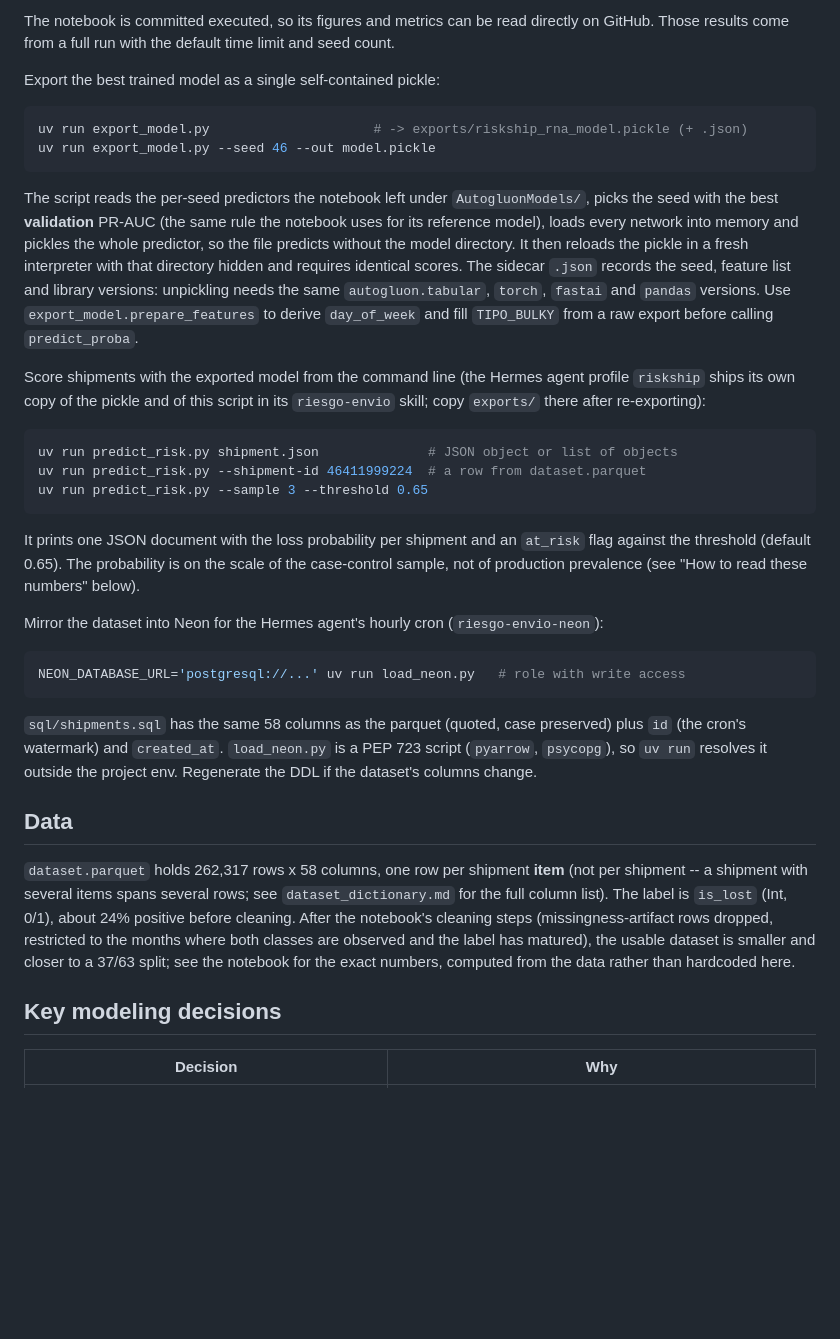
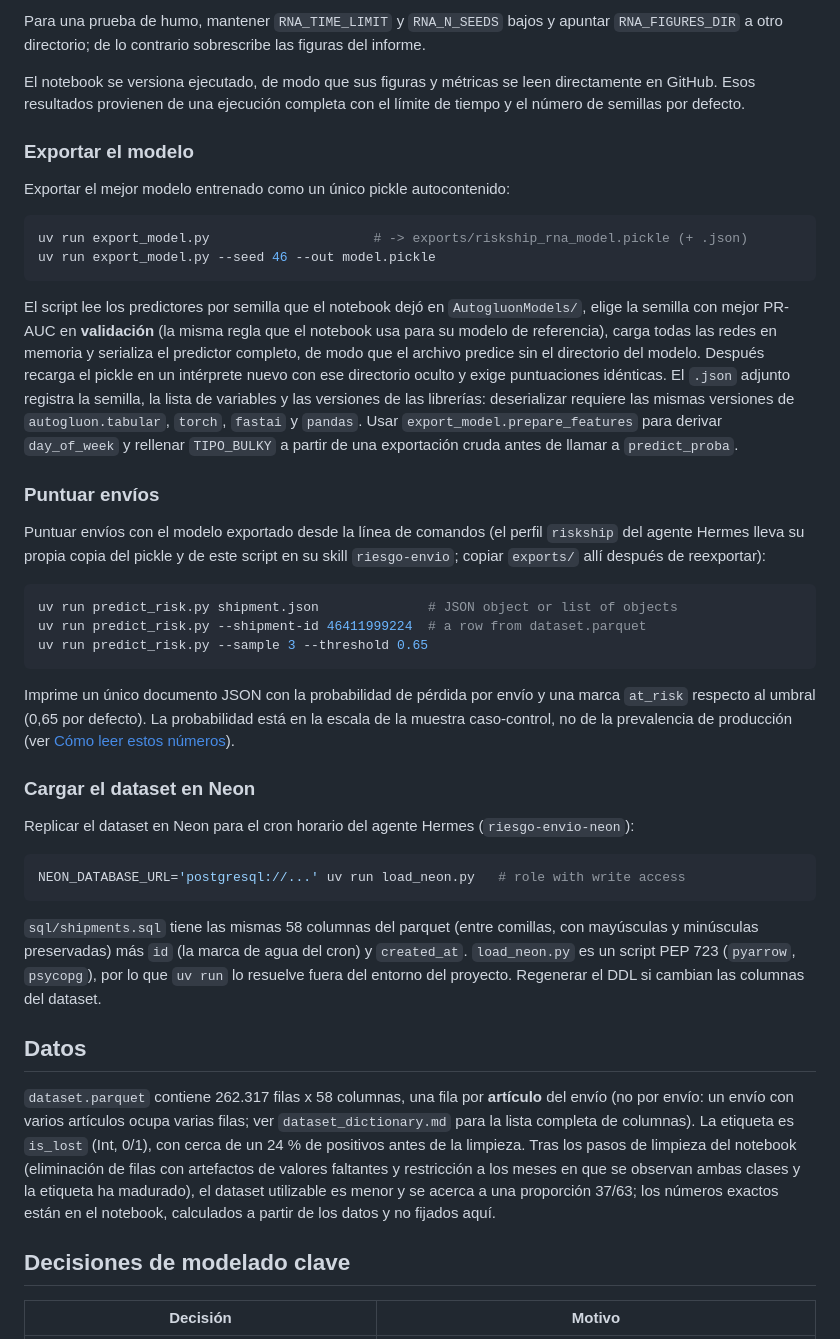
Before and after one commit to aristotekean/riskship-rna, a Markdown page: README.md, the part around one of its changes. GitHub-like rendering; blank space fills up the shorter version.

````diff
--- a/README.md
+++ b/README.md
@@ -63,29 +95,39 @@ figures.
 
-The notebook is committed executed, so its figures and metrics can be read
-directly on GitHub. Those results come from a full run with the default time
-limit and seed count.
+Para una prueba de humo, mantener `RNA_TIME_LIMIT` y `RNA_N_SEEDS` bajos y
+apuntar `RNA_FIGURES_DIR` a otro directorio; de lo contrario sobrescribe las
+figuras del informe.
 
-Export the best trained model as a single self-contained pickle:
+El notebook se versiona ejecutado, de modo que sus figuras y métricas se leen
+directamente en GitHub. Esos resultados provienen de una ejecución completa con
+el límite de tiempo y el número de semillas por defecto.
+
+### Exportar el modelo
+
+Exportar el mejor modelo entrenado como un único pickle autocontenido:
 
 ```bash
 uv run export_model.py                     # -> exports/riskship_rna_model.pickle (+ .json)
 uv run export_model.py --seed 46 --out model.pickle
 ```
 
-The script reads the per-seed predictors the notebook left under
-`AutogluonModels/`, picks the seed with the best **validation** PR-AUC (the same
-rule the notebook uses for its reference model), loads every network into
-memory and pickles the whole predictor, so the file predicts without the
-model directory. It then reloads the pickle in a fresh interpreter with that
-directory hidden and requires identical scores. The sidecar `.json` records
-the seed, feature list and library versions: unpickling needs the same
-`autogluon.tabular`, `torch`, `fastai` and `pandas` versions. Use
-`export_model.prepare_features` to derive `day_of_week` and fill `TIPO_BULKY`
-from a raw export before calling `predict_proba`.
+El script lee los predictores por semilla que el notebook dejó en
+`AutogluonModels/`, elige la semilla con mejor PR-AUC en **validación** (la
+misma regla que el notebook usa para su modelo de referencia), carga todas las
+redes en memoria y serializa el predictor completo, de modo que el archivo
+predice sin el directorio del modelo. Después recarga el pickle en un
+intérprete nuevo con ese directorio oculto y exige puntuaciones idénticas. El
+`.json` adjunto registra la semilla, la lista de variables y las versiones de
+las librerías: deserializar requiere las mismas versiones de
+`autogluon.tabular`, `torch`, `fastai` y `pandas`. Usar
+`export_model.prepare_features` para derivar `day_of_week` y rellenar
+`TIPO_BULKY` a partir de una exportación cruda antes de llamar a
+`predict_proba`.
 
-Score shipments with the exported model from the command line (the Hermes
-agent profile `riskship` ships its own copy of the pickle and of this script in
-its `riesgo-envio` skill; copy `exports/` there after re-exporting):
+### Puntuar envíos
+
+Puntuar envíos con el modelo exportado desde la línea de comandos (el perfil
+`riskship` del agente Hermes lleva su propia copia del pickle y de este script
+en su skill `riesgo-envio`; copiar `exports/` allí después de reexportar):
 
 ```bash
 uv run predict_risk.py shipment.json              # JSON object or list of objects
@@ -93,34 +135,39 @@ uv run predict_risk.py --shipment-id 46411999224  # a row from dataset.parquet
 uv run predict_risk.py --sample 3 --threshold 0.65
 ```
 
-It prints one JSON document with the loss probability per shipment and an
-`at_risk` flag against the threshold (default 0.65). The probability is on the
-scale of the case-control sample, not of production prevalence (see "How to
-read these numbers" below).
+Imprime un único documento JSON con la probabilidad de pérdida por envío y una
+marca `at_risk` respecto al umbral (0,65 por defecto). La probabilidad está en
+la escala de la muestra caso-control, no de la prevalencia de producción (ver
+[Cómo leer estos números](#cómo-leer-estos-números)).
 
-Mirror the dataset into Neon for the Hermes agent's hourly cron (`riesgo-envio-neon`):
+### Cargar el dataset en Neon
+
+Replicar el dataset en Neon para el cron horario del agente Hermes
+(`riesgo-envio-neon`):
 
 ```bash
 NEON_DATABASE_URL='postgresql://...' uv run load_neon.py   # role with write access
 ```
 
-`sql/shipments.sql` has the same 58 columns as the parquet (quoted, case preserved)
-plus `id` (the cron's watermark) and `created_at`. `load_neon.py` is a PEP 723
-script (`pyarrow`, `psycopg`), so `uv run` resolves it outside the project env.
-Regenerate the DDL if the dataset's columns change.
+`sql/shipments.sql` tiene las mismas 58 columnas del parquet (entre comillas,
+con mayúsculas y minúsculas preservadas) más `id` (la marca de agua del cron) y
+`created_at`. `load_neon.py` es un script PEP 723 (`pyarrow`, `psycopg`), por
+lo que `uv run` lo resuelve fuera del entorno del proyecto. Regenerar el DDL si
+cambian las columnas del dataset.
 
-## Data
+## Datos
 
-`dataset.parquet` holds 262,317 rows x 58 columns, one row per shipment
-**item** (not per shipment -- a shipment with several items spans several
-rows; see `dataset_dictionary.md` for the full column list). The label is
-`is_lost` (Int, 0/1), about 24% positive before cleaning. After the notebook's
-cleaning steps (missingness-artifact rows dropped, restricted to the months
-where both classes are observed and the label has matured), the usable
-dataset is smaller and closer to a 37/63 split; see the notebook for the exact numbers, computed from the
-data rather than hardcoded here.
+`dataset.parquet` contiene 262.317 filas x 58 columnas, una fila por
+**artículo** del envío (no por envío: un envío con varios artículos ocupa
+varias filas; ver `dataset_dictionary.md` para la lista completa de columnas).
+La etiqueta es `is_lost` (Int, 0/1), con cerca de un 24 % de positivos antes de
+la limpieza. Tras los pasos de limpieza del notebook (eliminación de filas con
+artefactos de valores faltantes y restricción a los meses en que se observan
+ambas clases y la etiqueta ha madurado), el dataset utilizable es menor y se
+acerca a una proporción 37/63; los números exactos están en el notebook,
+calculados a partir de los datos y no fijados aquí.
 
-## Key modeling decisions
+## Decisiones de modelado clave
 
-| Decision | Why |
+| Decisión | Motivo |
 |---|---|
````
Also changed, not shown: other parts of README.md (+228 -161 lines), CLAUDE.md (+1 -1 lines).
